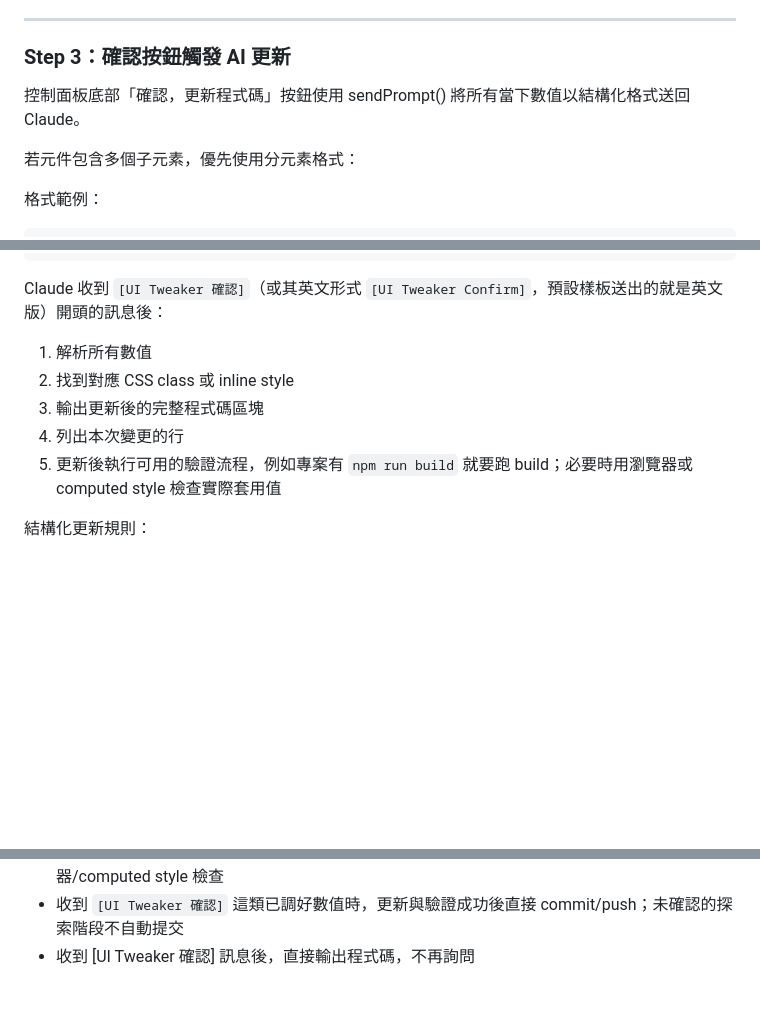
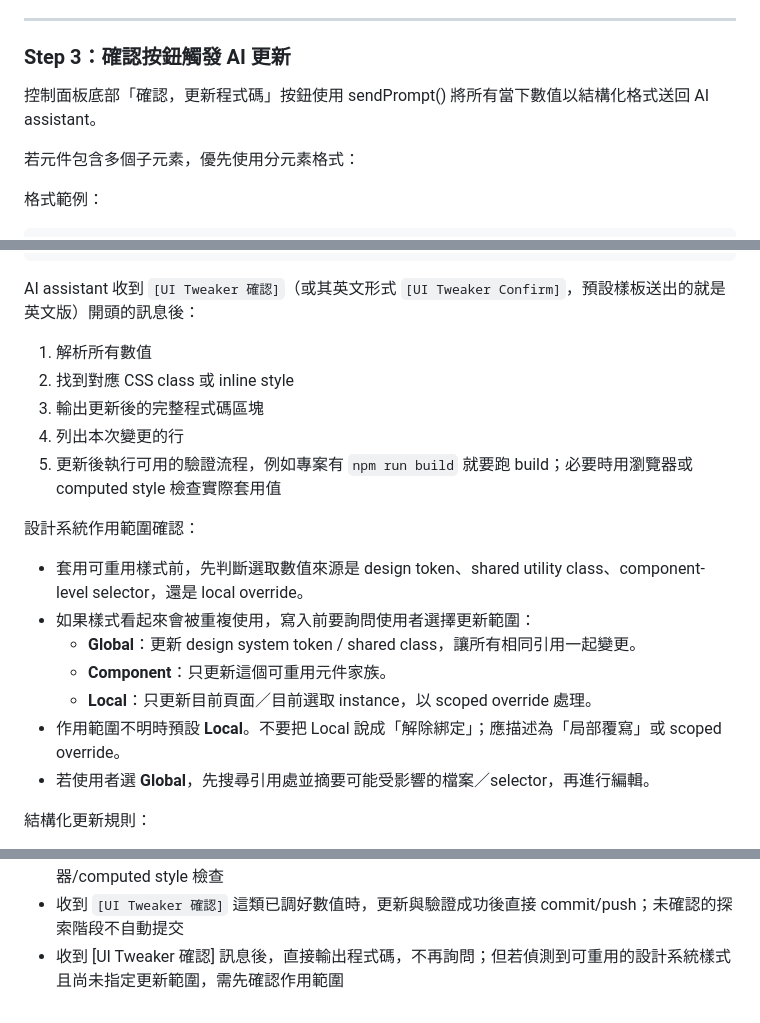
Before and after one commit to dhosruiasn/ui-tweaker-skill, a Markdown page: skills/ui-tweaker/SKILL.zh-TW.md, 3 parts joined by grey strips. GitHub-like rendering; blank space fills up the shorter version.

````diff
--- a/skills/ui-tweaker/SKILL.zh-TW.md
+++ b/skills/ui-tweaker/SKILL.zh-TW.md
@@ -221,7 +221,7 @@ Claude Code 是此 skill 主要支援的安裝與更新目標。此 repo 同時
 
 ### Step 3：確認按鈕觸發 AI 更新
 
-控制面板底部「確認，更新程式碼」按鈕使用 sendPrompt() 將所有當下數值以結構化格式送回 Claude。
+控制面板底部「確認，更新程式碼」按鈕使用 sendPrompt() 將所有當下數值以結構化格式送回 AI assistant。
 
 若元件包含多個子元素，優先使用分元素格式：
 
@@ -262,12 +262,21 @@ Claude Code 是此 skill 主要支援的安裝與更新目標。此 repo 同時
 請直接更新對應的程式碼
 ```
 
-Claude 收到 `[UI Tweaker 確認]`（或其英文形式 `[UI Tweaker Confirm]`，預設樣板送出的就是英文版）開頭的訊息後：
+AI assistant 收到 `[UI Tweaker 確認]`（或其英文形式 `[UI Tweaker Confirm]`，預設樣板送出的就是英文版）開頭的訊息後：
 1. 解析所有數值
 2. 找到對應 CSS class 或 inline style
 3. 輸出更新後的完整程式碼區塊
 4. 列出本次變更的行
 5. 更新後執行可用的驗證流程，例如專案有 `npm run build` 就要跑 build；必要時用瀏覽器或 computed style 檢查實際套用值
+
+設計系統作用範圍確認：
+- 套用可重用樣式前，先判斷選取數值來源是 design token、shared utility class、component-level selector，還是 local override。
+- 如果樣式看起來會被重複使用，寫入前要詢問使用者選擇更新範圍：
+  - **Global**：更新 design system token / shared class，讓所有相同引用一起變更。
+  - **Component**：只更新這個可重用元件家族。
+  - **Local**：只更新目前頁面／目前選取 instance，以 scoped override 處理。
+- 作用範圍不明時預設 **Local**。不要把 Local 說成「解除綁定」；應描述為「局部覆寫」或 scoped override。
+- 若使用者選 **Global**，先搜尋引用處並摘要可能受影響的檔案／selector，再進行編輯。
 
 結構化更新規則：
 - 若確認數值超過少量欄位，或同時涉及多個 selector / 子元素，應使用結構化解析與更新流程，不要手抄數值逐行修改。
@@ -312,4 +321,4 @@ commit / push 邊界：
 - 多欄位或多 selector 更新時，用結構化解析/dry-run/寫入流程，避免手抄數值
 - 更新完成後要驗證；有 build 指令時優先跑 build，視覺或瀏覽器行為重要時再做瀏覽器/computed style 檢查
 - 收到 `[UI Tweaker 確認]` 這類已調好數值時，更新與驗證成功後直接 commit/push；未確認的探索階段不自動提交
-- 收到 [UI Tweaker 確認] 訊息後，直接輸出程式碼，不再詢問
+- 收到 [UI Tweaker 確認] 訊息後，直接輸出程式碼，不再詢問；但若偵測到可重用的設計系統樣式且尚未指定更新範圍，需先確認作用範圍
````
Also changed, not shown: skills/ui-tweaker/SKILL.md (+12 -3 lines).
